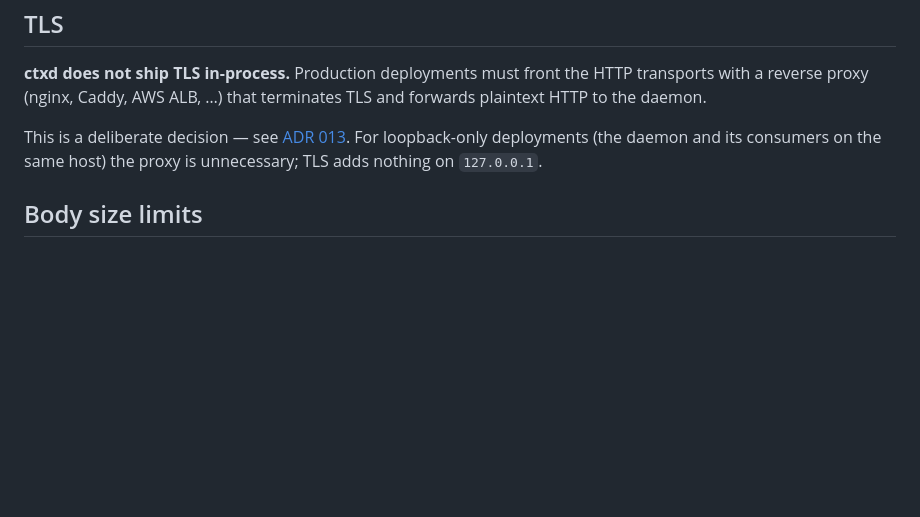
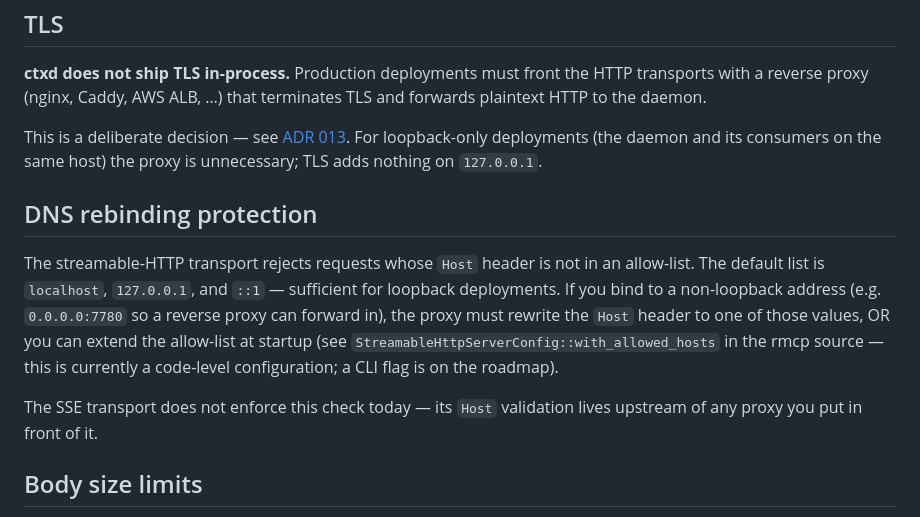
Before and after one commit to keeprlabs/ctxd, a Markdown page: docs/mcp.md, the part around the change. GitHub-like rendering; blank space fills up the shorter version.

Commit message:
docs(v0.3-phase-3): note DNS rebinding default for streamable-HTTP
rmcp's StreamableHttpService defaults its Host allow-list to
loopback only. Documenting this so operators binding 0.0.0.0
behind a reverse proxy know to rewrite Host or extend the list.

Co-Authored-By: Claude Opus 4.7 (1M context) <noreply@anthropic.com>

```diff
--- a/docs/mcp.md
+++ b/docs/mcp.md
@@ -304,6 +304,21 @@ This is a deliberate decision — see
 deployments (the daemon and its consumers on the same host) the
 proxy is unnecessary; TLS adds nothing on `127.0.0.1`.
 
+## DNS rebinding protection
+
+The streamable-HTTP transport rejects requests whose `Host` header is
+not in an allow-list. The default list is `localhost`, `127.0.0.1`,
+and `::1` — sufficient for loopback deployments. If you bind to a
+non-loopback address (e.g. `0.0.0.0:7780` so a reverse proxy can
+forward in), the proxy must rewrite the `Host` header to one of those
+values, OR you can extend the allow-list at startup (see
+`StreamableHttpServerConfig::with_allowed_hosts` in the rmcp source —
+this is currently a code-level configuration; a CLI flag is on the
+roadmap).
+
+The SSE transport does not enforce this check today — its `Host`
+validation lives upstream of any proxy you put in front of it.
+
 ## Body size limits
 
 The HTTP transports cap inbound JSON-RPC bodies at **1 MiB per
```
